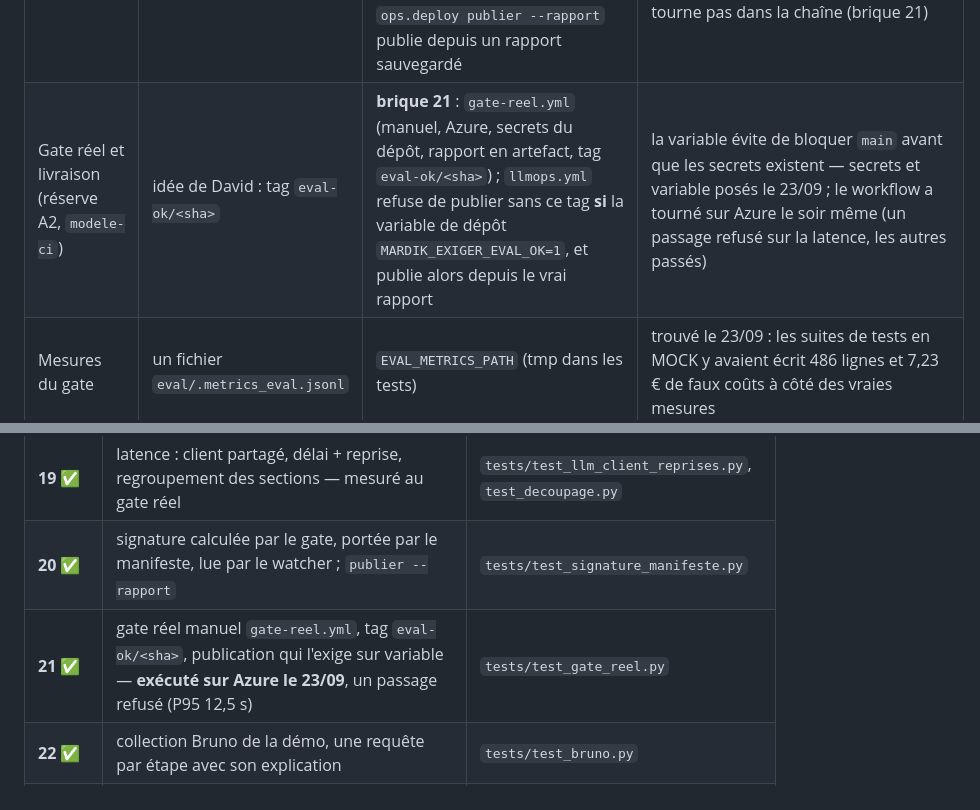
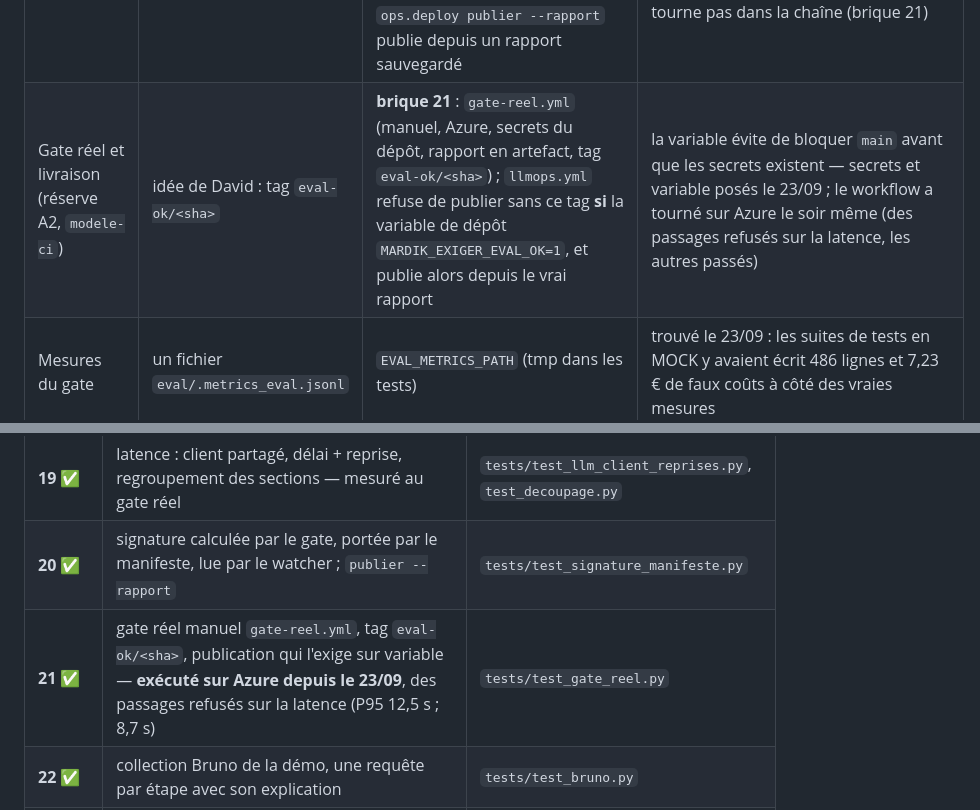
Before and after one commit to Ganda15/mardik-api-mlops_v2, a Markdown page: docs/spec-ch2-pilotage.md, 2 parts joined by grey strips. Rendered like a GitHub page.

Commit message:
docs: refused real-gate passes stated without a count that goes stale
A second pass was refused on latency (P95 8.7 s) on 23/09; README and the
Chantier 2 spec now say 'passes refused', with both values.

```diff
--- a/docs/spec-ch2-pilotage.md
+++ b/docs/spec-ch2-pilotage.md
@@ -90,7 +90,7 @@ Les cinq tests fournis de `tests/acceptance/test_observabilite.py` sont **verts
 | Latence, suite (c12 > 8 s sur requête isolée) | — | **proxy de dérive corrigé** : un seul client amont réutilisé (`ops/drift_proxy.py`, fichier fourni, une correction) | sondé le 23/09 : 1,2–1,5 s en direct vs 3,9–7,4 s via le proxy pour le même appel ; 23 appels parallèles max 6,66 s vs 3,19 s. Après : c12 2,75–4,20 s sur 8 requêtes réelles, c07 3,8 s. La limite « c12 > 8 s » est levée sur cet échantillon |
 | Coût par analyse | `cout_par_1k_tokens` unique (hérité v1) | **brique 23** : `cout_par_1k_entree` / `cout_par_1k_sortie` au catalogue, partage des jetons dans chaque `Mesure` | la sortie coûte 6× l'entrée sur gpt-5.4 ; l'ancien tarif sous-estimait ×1,7. Gate réel : **0,033 €/analyse**, c12 0,088 — cible 0,15 tenue. Tarif Azure à confirmer sur le portail |
 | Référence de la dérive (suite) | signature calculée par le gate, portée par le manifeste | **brique 20** : `Rapport.signature` (vrai modèle seulement — jamais en MOCK), `manifest.signature`, le watcher lit celle de la version active et retombe sur `eval/thresholds.yml` sinon ; `ops.deploy publier --rapport` publie depuis un rapport sauvegardé | ferme la divergence « provisoire » ci-dessus : v2.3.0 publiée localement avec la signature du gate réel (0,9915 / 0,0 / 12). En CI le manifeste reste sans signature tant que le gate réel ne tourne pas dans la chaîne (brique 21) |
-| Gate réel et livraison (réserve A2, `modele-ci`) | idée de David : tag `eval-ok/<sha>` | **brique 21** : `gate-reel.yml` (manuel, Azure, secrets du dépôt, rapport en artefact, tag `eval-ok/<sha>`) ; `llmops.yml` refuse de publier sans ce tag **si** la variable de dépôt `MARDIK_EXIGER_EVAL_OK=1`, et publie alors depuis le vrai rapport | la variable évite de bloquer `main` avant que les secrets existent — secrets et variable posés le 23/09 ; le workflow a tourné sur Azure le soir même (un passage refusé sur la latence, les autres passés) |
+| Gate réel et livraison (réserve A2, `modele-ci`) | idée de David : tag `eval-ok/<sha>` | **brique 21** : `gate-reel.yml` (manuel, Azure, secrets du dépôt, rapport en artefact, tag `eval-ok/<sha>`) ; `llmops.yml` refuse de publier sans ce tag **si** la variable de dépôt `MARDIK_EXIGER_EVAL_OK=1`, et publie alors depuis le vrai rapport | la variable évite de bloquer `main` avant que les secrets existent — secrets et variable posés le 23/09 ; le workflow a tourné sur Azure le soir même (des passages refusés sur la latence, les autres passés) |
 | Mesures du gate | un fichier `eval/.metrics_eval.jsonl` | `EVAL_METRICS_PATH` (tmp dans les tests) | trouvé le 23/09 : les suites de tests en MOCK y avaient écrit 486 lignes et 7,23 € de faux coûts à côté des vraies mesures |
 
 ## 7. Ordre des briques (chacune : test rouge → code → vert → suite complète → commit)
@@ -105,7 +105,7 @@ Les cinq tests fournis de `tests/acceptance/test_observabilite.py` sont **verts
 | **18** ✅ | procédure d'ajustement des seuils (ligne `ajustement_seuil` avec le commit) ; mesure du détecteur dans les deux sens ; transcript réel du test 6 de bout en bout | E10, A3 |
 | **19** ✅ | latence : client partagé, délai + reprise, regroupement des sections — mesuré au gate réel | `tests/test_llm_client_reprises.py`, `test_decoupage.py` |
 | **20** ✅ | signature calculée par le gate, portée par le manifeste, lue par le watcher ; `publier --rapport` | `tests/test_signature_manifeste.py` |
-| **21** ✅ | gate réel manuel `gate-reel.yml`, tag `eval-ok/<sha>`, publication qui l'exige sur variable — **exécuté sur Azure le 23/09**, un passage refusé (P95 12,5 s) | `tests/test_gate_reel.py` |
+| **21** ✅ | gate réel manuel `gate-reel.yml`, tag `eval-ok/<sha>`, publication qui l'exige sur variable — **exécuté sur Azure depuis le 23/09**, des passages refusés sur la latence (P95 12,5 s ; 8,7 s) | `tests/test_gate_reel.py` |
 | **22** ✅ | collection Bruno de la démo, une requête par étape avec son explication | `tests/test_bruno.py` |
 | **23** ✅ | coût réel : tarifs entrée/sortie du modèle, partage des jetons dans chaque mesure — gate réel 0,033 €/analyse | `tests/test_cout_entree_sortie.py` |
 
```
Also changed, not shown: README.md (+1 -1 lines).
